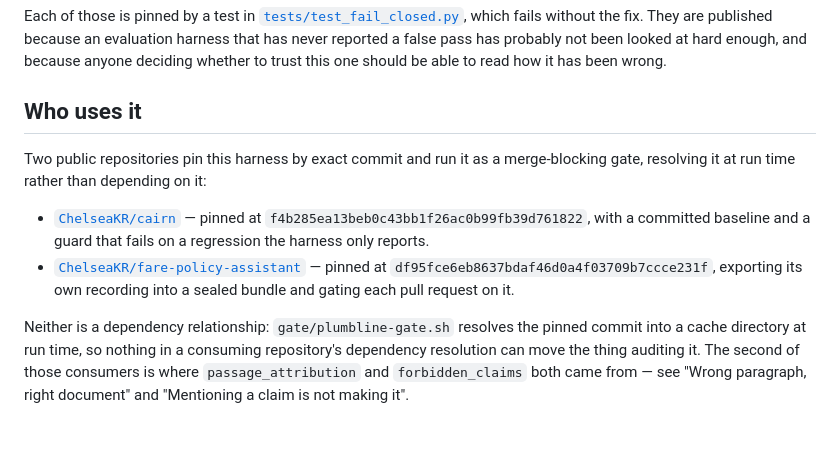
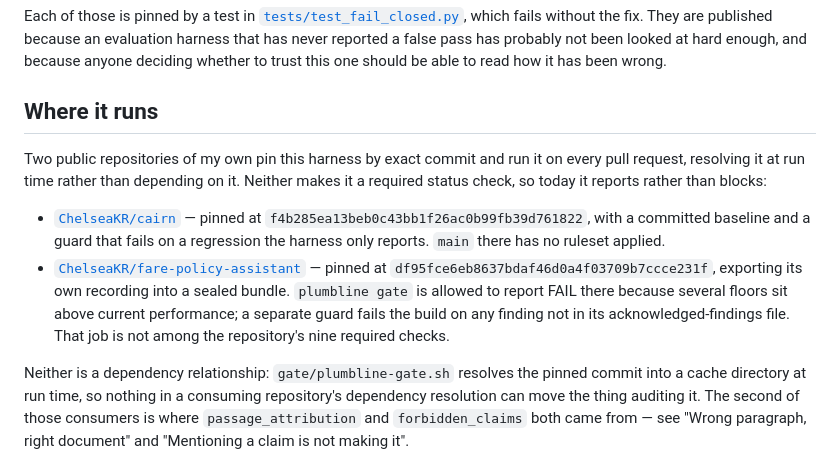
Before and after one commit to ChelseaKR/plumbline, a Markdown page: README.md, the part around the change. GitHub-like rendering; blank space fills up the shorter version.

Commit message:
readme: say where the harness runs, not who uses it
The section claimed both consumers run it as a merge-blocking gate. Verified
against live settings: cairn's main has no ruleset or branch protection, and
fare-policy-assistant's gate step ends in '|| true' and is not among its
required checks. The retitled section states the reporting-only reality, and
'Where it runs' no longer reads as third-party adoption.

Signed-off-by: Chelsea Kelly-Reif (she/her) <ckellyreif@gmail.com>

```diff
--- a/README.md
+++ b/README.md
@@ -57,17 +57,23 @@ reported a false pass has probably not been looked at hard enough, and because
 anyone deciding whether to trust this one should be able to read how it has
 been wrong.
 
-## Who uses it
+## Where it runs
 
-Two public repositories pin this harness by exact commit and run it as a
-merge-blocking gate, resolving it at run time rather than depending on it:
+Two public repositories of my own pin this harness by exact commit and run it
+on every pull request, resolving it at run time rather than depending on it.
+Neither makes it a required status check, so today it reports rather than
+blocks:
 
 - [`ChelseaKR/cairn`](https://github.com/ChelseaKR/cairn) — pinned at
   `f4b285ea13beb0c43bb1f26ac0b99fb39d761822`, with a committed baseline and a
-  guard that fails on a regression the harness only reports.
+  guard that fails on a regression the harness only reports. `main` there has
+  no ruleset applied.
 - [`ChelseaKR/fare-policy-assistant`](https://github.com/ChelseaKR/fare-policy-assistant)
   — pinned at `df95fce6eb8637bdaf46d0a4f03709b7ccce231f`, exporting its own
-  recording into a sealed bundle and gating each pull request on it.
+  recording into a sealed bundle. `plumbline gate` is allowed to report FAIL
+  there because several floors sit above current performance; a separate guard
+  fails the build on any finding not in its acknowledged-findings file. That
+  job is not among the repository's nine required checks.
 
 Neither is a dependency relationship: `gate/plumbline-gate.sh` resolves the
 pinned commit into a cache directory at run time, so nothing in a consuming
```
